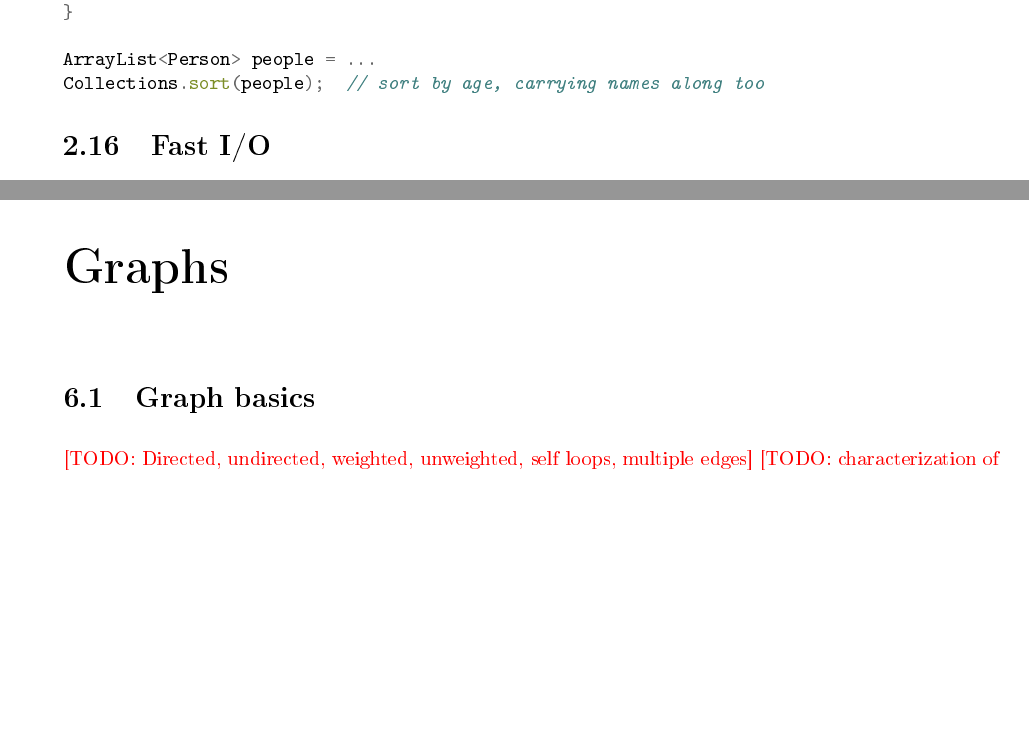
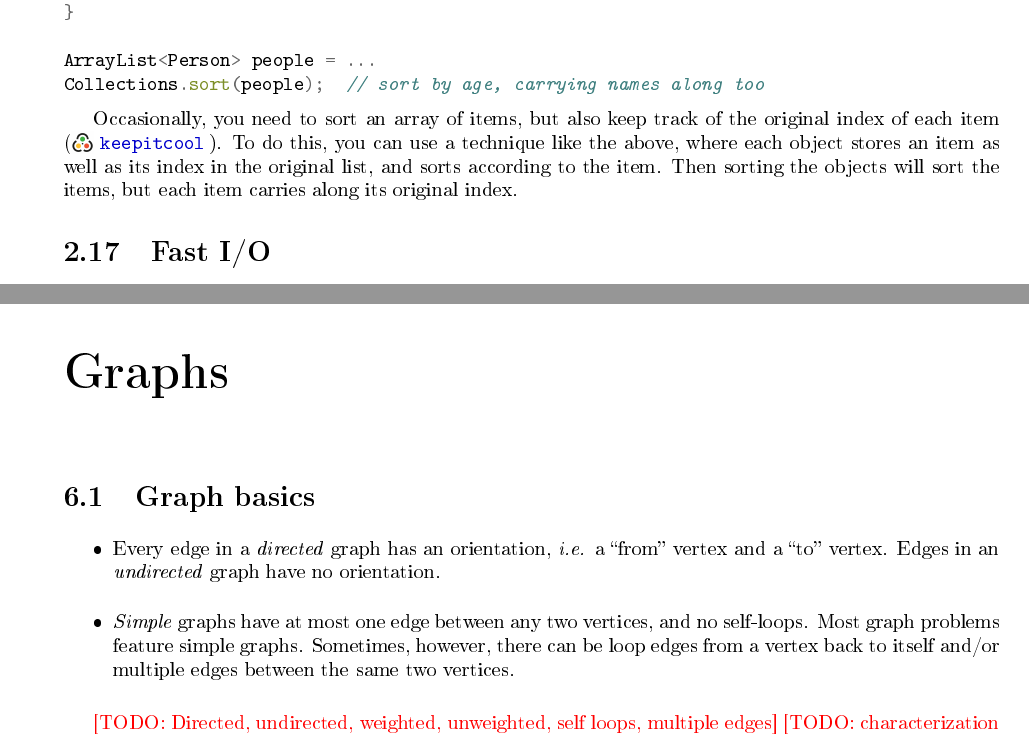
Before and after one commit to Hendrix-CS/programming-team, a LaTeX thesis (reference/Hendrix-comprog-reference.tex): two parts of pages 15 and 31 of 75, joined at a grey line, cut so that both start at the same text, the shorter picture padded with empty space. The pictures show the PDF file reference/Hendrix-comprog-reference.pdf that the author committed with the source.

Commit message:
sorting and keeping track of original index

```diff
--- a/reference/Hendrix-comprog-reference.tex
+++ b/reference/Hendrix-comprog-reference.tex
@@ -695,6 +702,13 @@ ArrayList<Person> people = ...
 Collections.sort(people);  // sort by age, carrying names along too
 \end{minted}
 
+Occasionally, you need to sort an array of items, but also keep track
+of the original index of each item (\inlinekattis{keepitcool}).  To do
+this, you can use a technique like the above, where each object stores
+an item as well as its index in the original list, and sorts according
+to the item.  Then sorting the objects will sort the items, but each
+item carries along its original index.
+
 \section{Fast I/O} \label{sec:fastio}
 
 \kattis{avoidland, cd, minspantree, ozljeda}
@@ -1031,6 +1046,16 @@ the few remaining items manually.
 \chapter{Graphs}
 
 \section{Graph basics} \label{sec:graph-basics}
+
+\begin{itemize}
+\item Every edge in a \emph{directed} graph has an orientation,
+  \emph{i.e.} a ``from'' vertex and a ``to'' vertex.  Edges in an
+  \emph{undirected} graph have no orientation.
+\item \emph{Simple} graphs have at most one edge between any two
+  vertices, and no self-loops.  Most graph problems feature simple
+  graphs.  Sometimes, however, there can be loop edges from a vertex
+  back to itself and/or multiple edges between the same two vertices.
+\end{itemize}
 
 \todo{Directed, undirected, weighted, unweighted, self loops, multiple edges}
 \todo{characterization of trees}
```
Also changed, not shown: reference/Hendrix-comprog-reference.pdf, reference/Hendrix-comprog-reference.tex (30 more changed lines).
